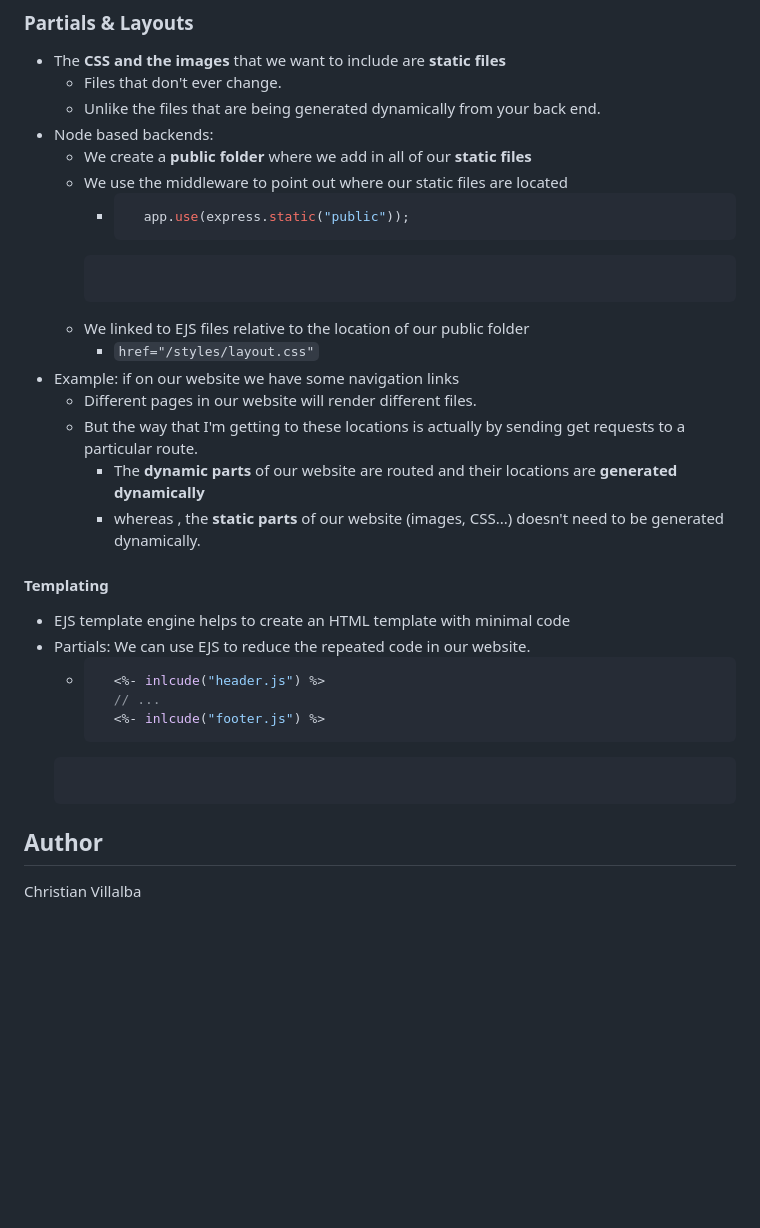
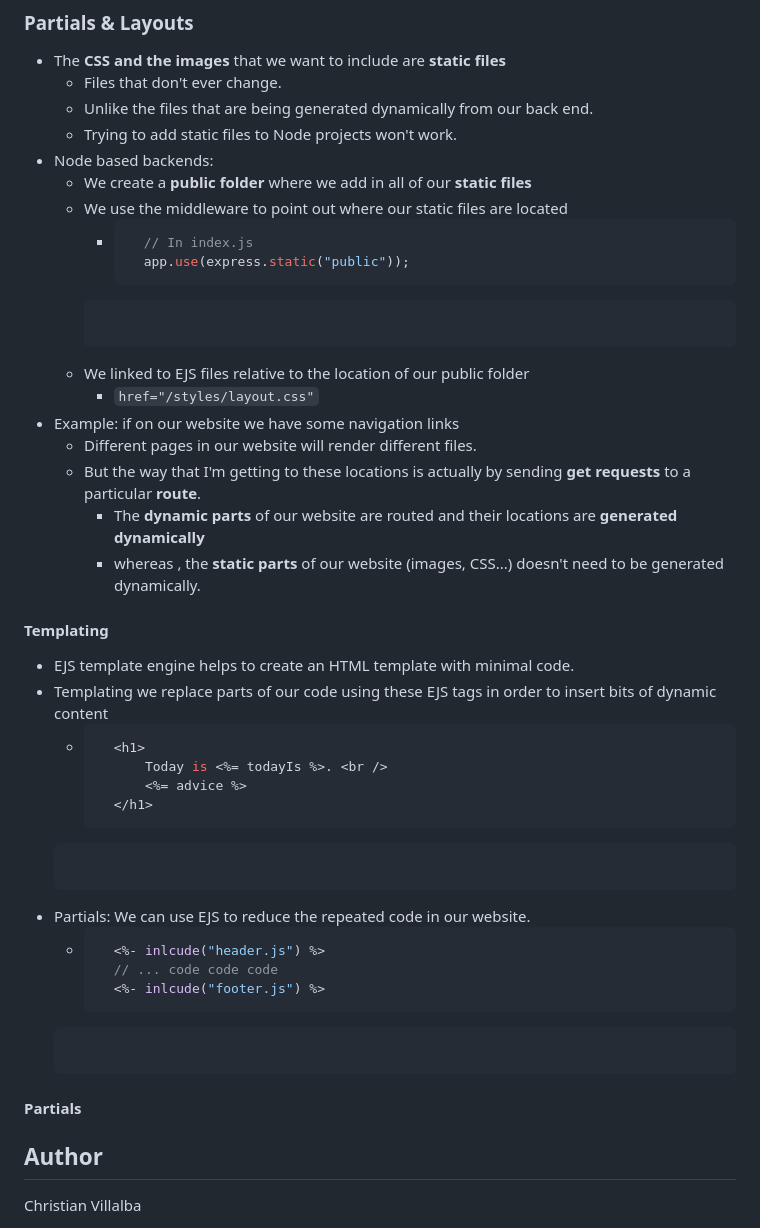
Before and after one commit to ChristianVillalba/the-complete-web-development-bootcamp, a Markdown page: EJS/README.md, the part around the change. Drawn GitHub-style; blank space fills up the shorter version.

Commit message:
i am too tired to continue...

````diff
--- a/EJS/README.md
+++ b/EJS/README.md
@@ -148,30 +148,41 @@ Instructor: Dr. Angela Yu
 
 * The **CSS and the images** that we want to include are **static files**
     * Files that don't ever change.
-    * Unlike the files that are being generated dynamically from your back end.
+    * Unlike the files that are being generated dynamically from our back end.
+    * Trying to add static files to Node projects won't work.
 * Node based backends:
     * We create a **public folder** where we add in all of our **static files**
     * We use the middleware to point out where our static files are located
         * ```javascript
+            // In index.js
             app.use(express.static("public"));
         ```
     * We linked to EJS files relative to the location of our public folder
         * `href="/styles/layout.css"`
 * Example: if on our website we have some navigation links
     * Different pages in our website will render different files.
-    * But the way that I'm getting to these locations is actually by sending get requests to a particular route.
+    * But the way that I'm getting to these locations is actually by sending **get requests** to a particular **route**.
         * The **dynamic parts** of our website are routed and their locations are **generated dynamically**
         * whereas , the **static parts** of our website (images, CSS...) doesn't need to be generated dynamically.
 
 #### Templating
 
-* EJS template engine helps to create an HTML template with minimal code
+* EJS template engine helps to create an HTML template with minimal code.
+* Templating we replace parts of our code using these EJS tags in order to insert bits of dynamic content
+    * ```javascript
+        <h1>
+            Today is <%= todayIs %>. <br />
+            <%= advice %>
+        </h1>
+    ```
 * Partials: We can use EJS to reduce the repeated code in our website.
     * ```javascript
         <%- inlcude("header.js") %>
-        // ...
+        // ... code code code
         <%- inlcude("footer.js") %>
     ```
+
+#### Partials
 
 ## Author
 
````
